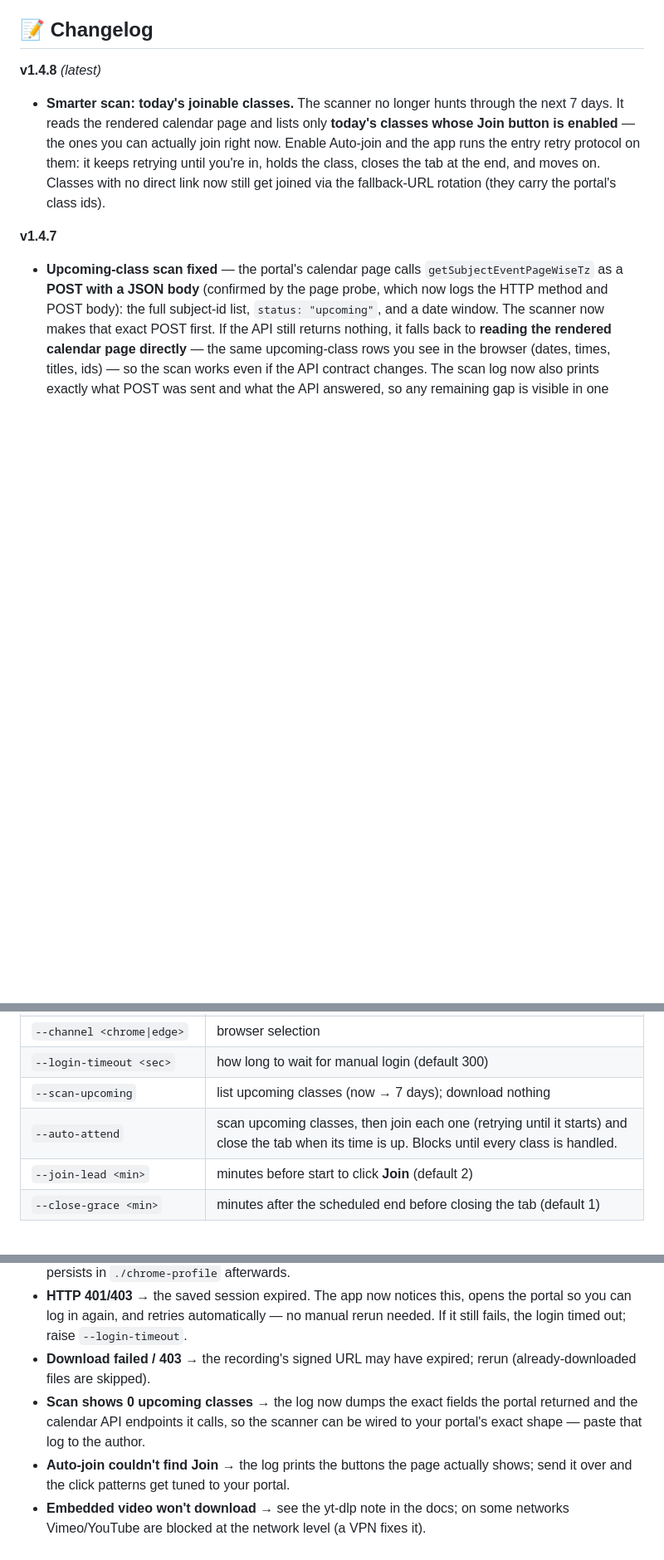
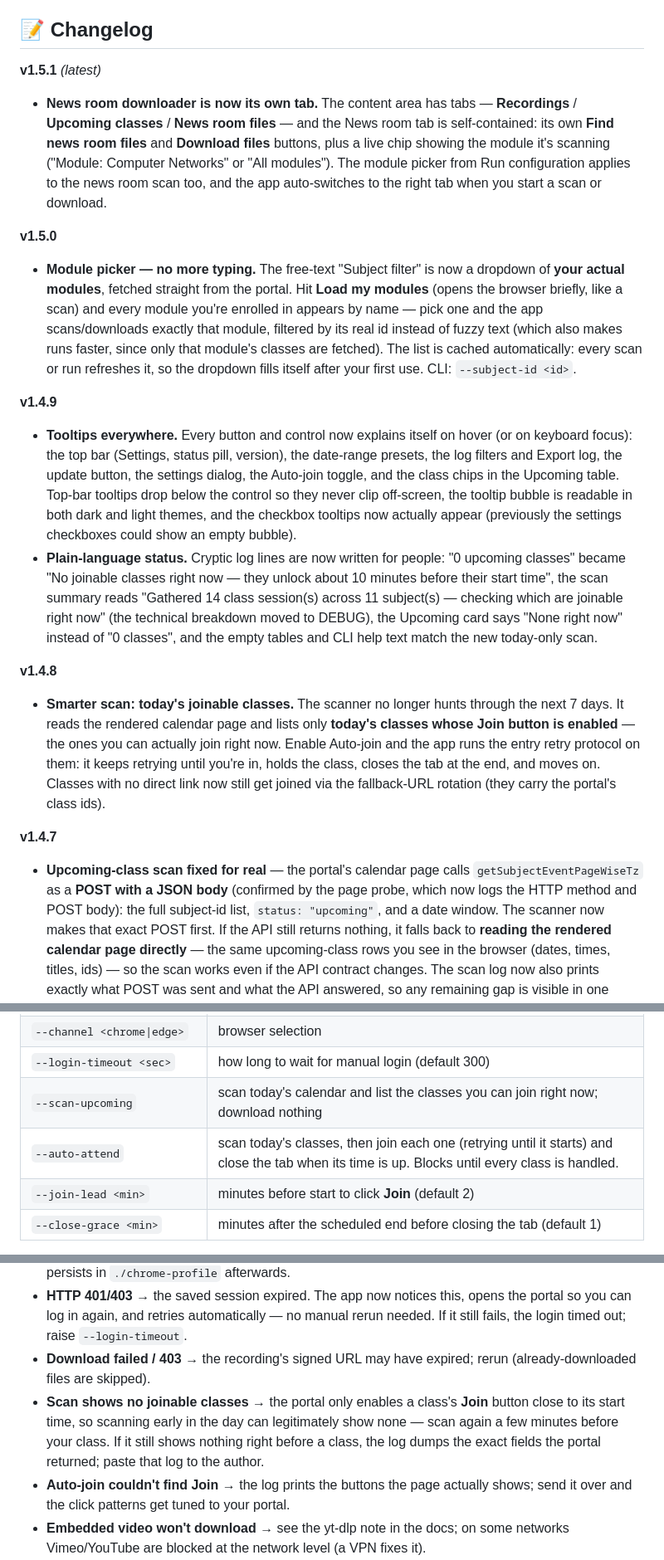
Before and after one commit to JacyFleisie/myaie-recording-downloader, a Markdown page: README.md, 3 parts joined by grey strips. Shown at 83% size. Rendered like a GitHub page; blank space fills up the shorter version.

```diff
--- a/README.md
+++ b/README.md
@@ -35,7 +35,46 @@ you're ready.
 
 ## 📝 Changelog
 
-**v1.4.8** *(latest)*
+**v1.5.1** *(latest)*
+
+- **News room downloader is now its own tab.** The content area has tabs —
+  **Recordings** / **Upcoming classes** / **News room files** — and the News
+  room tab is self-contained: its own **Find news room files** and
+  **Download files** buttons, plus a live chip showing the module it's
+  scanning ("Module: Computer Networks" or "All modules"). The module picker
+  from Run configuration applies to the news room scan too, and the app
+  auto-switches to the right tab when you start a scan or download.
+
+**v1.5.0**
+
+- **Module picker — no more typing.** The free-text "Subject filter" is now a
+  dropdown of **your actual modules**, fetched straight from the portal. Hit
+  **Load my modules** (opens the browser briefly, like a scan) and every module
+  you're enrolled in appears by name — pick one and the app scans/downloads
+  exactly that module, filtered by its real id instead of fuzzy text (which
+  also makes runs faster, since only that module's classes are fetched). The
+  list is cached automatically: every scan or run refreshes it, so the
+  dropdown fills itself after your first use. CLI: `--subject-id <id>`.
+
+**v1.4.9**
+
+- **Tooltips everywhere.** Every button and control now explains itself on
+  hover (or on keyboard focus): the top bar (Settings, status pill, version),
+  the date-range presets, the log filters and Export log, the update button,
+  the settings dialog, the Auto-join toggle, and the class chips in the
+  Upcoming table. Top-bar tooltips drop below the control so they never clip
+  off-screen, the tooltip bubble is readable in both dark and light themes,
+  and the checkbox tooltips now actually appear (previously the settings
+  checkboxes could show an empty bubble).
+- **Plain-language status.** Cryptic log lines are now written for people:
+  "0 upcoming classes" became "No joinable classes right now — they unlock
+  about 10 minutes before their start time", the scan summary reads "Gathered
+  14 class session(s) across 11 subject(s) — checking which are joinable
+  right now" (the technical breakdown moved to DEBUG), the Upcoming card says
+  "None right now" instead of "0 classes", and the empty tables and CLI help
+  text match the new today-only scan.
+
+**v1.4.8**
 
 - **Smarter scan: today's joinable classes.** The scanner no longer hunts
   through the next 7 days. It reads the rendered calendar page and lists only
@@ -47,7 +86,7 @@ you're ready.
 
 **v1.4.7**
 
-- **Upcoming-class scan fixed** — the portal's calendar page calls
+- **Upcoming-class scan fixed for real** — the portal's calendar page calls
   `getSubjectEventPageWiseTz` as a **POST with a JSON body** (confirmed by
   the page probe, which now logs the HTTP method and POST body): the full
   subject-id list, `status: "upcoming"`, and a date window. The scanner now
@@ -321,8 +419,8 @@ npm run typecheck    # strict TypeScript, no build step (native type stripping)
 | `--yt-dlp-path <path>` | yt-dlp executable (default: bundled `./yt-dlp.exe`) |
 | `--channel <chrome\|edge>` | browser selection |
 | `--login-timeout <sec>` | how long to wait for manual login (default 300) |
-| `--scan-upcoming` | list upcoming classes (now → 7 days); download nothing |
-| `--auto-attend` | scan upcoming classes, then join each one (retrying until it starts) and close the tab when its time is up. Blocks until every class is handled. |
+| `--scan-upcoming` | scan today's calendar and list the classes you can join right now; download nothing |
+| `--auto-attend` | scan today's classes, then join each one (retrying until it starts) and close the tab when its time is up. Blocks until every class is handled. |
 | `--join-lead <min>` | minutes before start to click **Join** (default 2) |
 | `--close-grace <min>` | minutes after the scheduled end before closing the tab (default 1) |
 
@@ -348,9 +446,11 @@ CLI (`--scan-upcoming` / `--auto-attend`).
   `--login-timeout`.
 - **Download failed / 403** → the recording's signed URL may have expired; rerun
   (already-downloaded files are skipped).
-- **Scan shows 0 upcoming classes** → the log now dumps the exact fields the
-  portal returned and the calendar API endpoints it calls, so the scanner can be
-  wired to your portal's exact shape — paste that log to the author.
+- **Scan shows no joinable classes** → the portal only enables a class's **Join**
+  button close to its start time, so scanning early in the day can legitimately
+  show none — scan again a few minutes before your class. If it still shows
+  nothing right before a class, the log dumps the exact fields the portal
+  returned; paste that log to the author.
 - **Auto-join couldn't find Join** → the log prints the buttons the page
   actually shows; send it over and the click patterns get tuned to your portal.
 - **Embedded video won't download** → see the yt-dlp note in the docs; on some
```
Also changed, not shown: other parts of README.md (+59 -0 lines).
